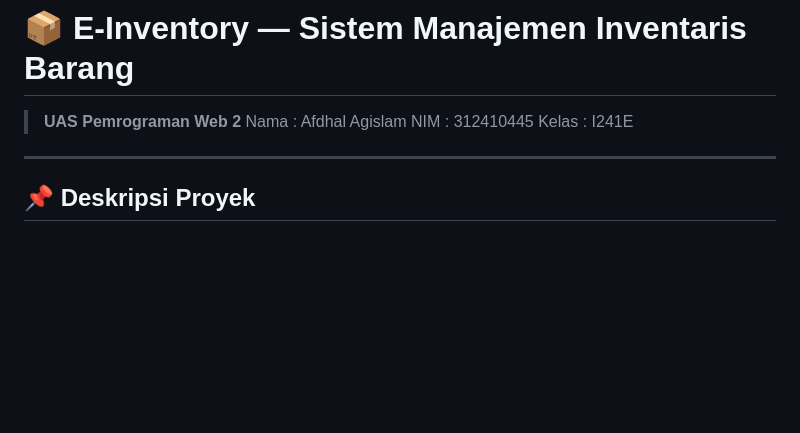
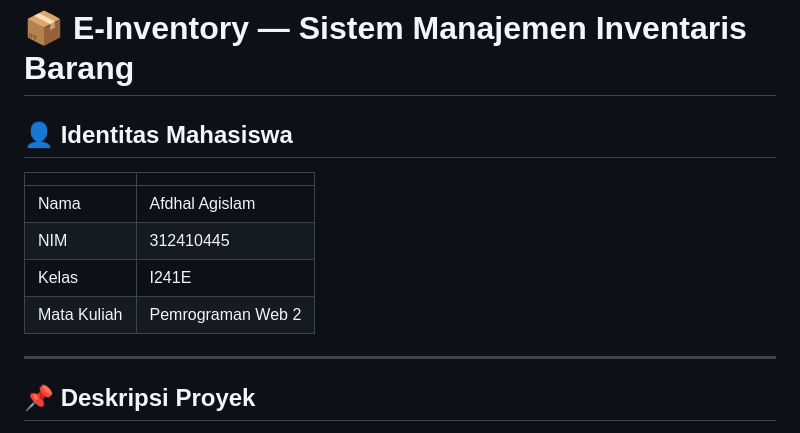
Before and after one commit to afdaal10/UAS_Web2_312410445_Afdhal-Agislam, a Markdown page: README.md, the part around the change. GitHub-like rendering; blank space fills up the shorter version.

```diff
--- a/README.md
+++ b/README.md
@@ -1,9 +1,14 @@
 # 📦 E-Inventory — Sistem Manajemen Inventaris Barang
 
-> **UAS Pemrograman Web 2**
-> Nama  : Afdhal Agislam
-> NIM   : 312410445
-> Kelas : I241E
+## 👤 Identitas Mahasiswa
+
+| | |
+|---|---|
+| Nama | Afdhal Agislam |
+| NIM | 312410445 |
+| Kelas | I241E |
+| Mata Kuliah | Pemrograman Web 2 |
+
 
 ---
 
```
